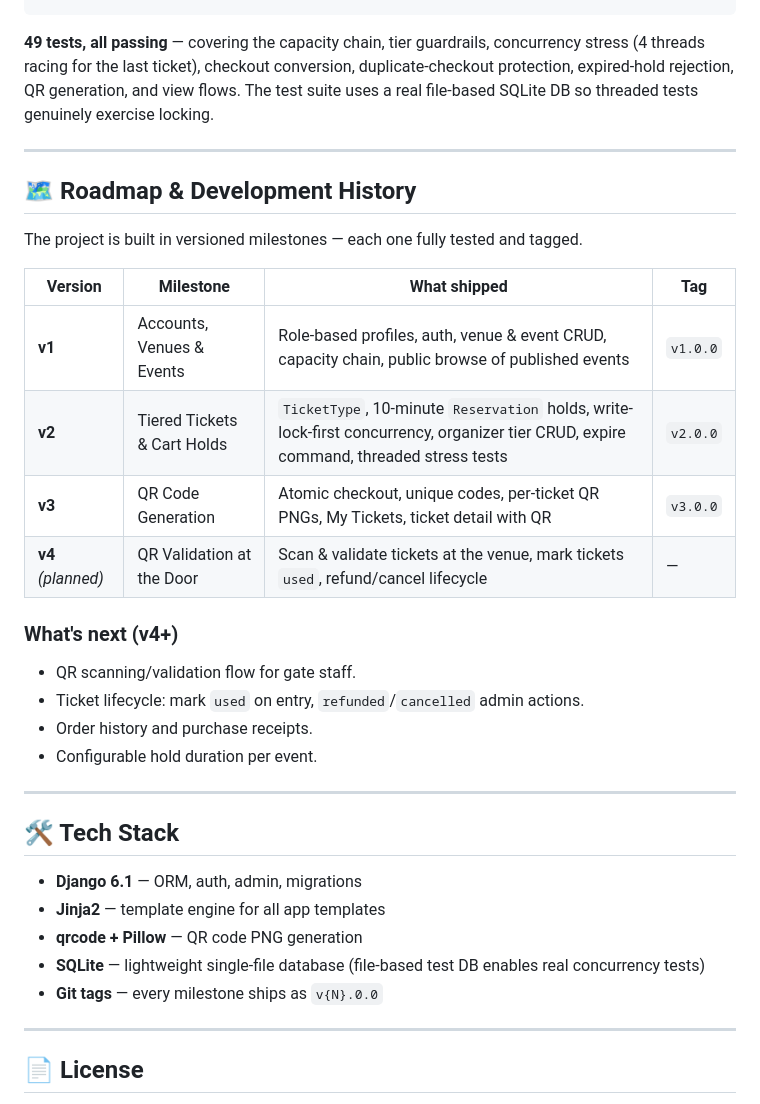
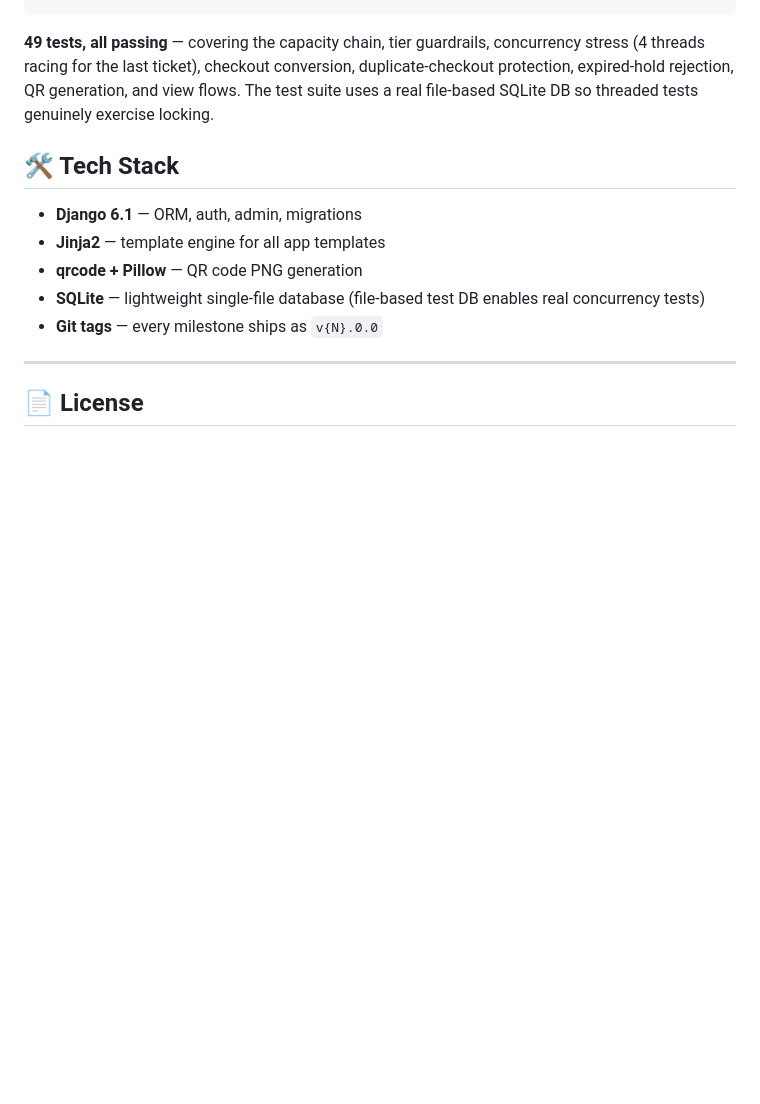
Before and after one commit to Avii12105/Tick-It, a Markdown page: README.md, the part around the change. GitHub-like rendering; blank space fills up the shorter version.

Commit message:
Remove roadmap and development history from README
Removed the roadmap and development history sections from the README.

```diff
--- a/README.md
+++ b/README.md
@@ -158,28 +158,6 @@ python manage.py test
 
 **49 tests, all passing** — covering the capacity chain, tier guardrails, concurrency stress (4 threads racing for the last ticket), checkout conversion, duplicate-checkout protection, expired-hold rejection, QR generation, and view flows. The test suite uses a real file-based SQLite DB so threaded tests genuinely exercise locking.
 
----
-
-## 🗺️ Roadmap & Development History
-
-The project is built in versioned milestones — each one fully tested and tagged.
-
-| Version | Milestone | What shipped | Tag |
-|---|---|---|---|
-| **v1** | Accounts, Venues & Events | Role-based profiles, auth, venue & event CRUD, capacity chain, public browse of published events | `v1.0.0` |
-| **v2** | Tiered Tickets & Cart Holds | `TicketType`, 10-minute `Reservation` holds, write-lock-first concurrency, organizer tier CRUD, expire command, threaded stress tests | `v2.0.0` |
-| **v3** | QR Code Generation | Atomic checkout, unique codes, per-ticket QR PNGs, My Tickets, ticket detail with QR | `v3.0.0` |
-| **v4** *(planned)* | QR Validation at the Door | Scan & validate tickets at the venue, mark tickets `used`, refund/cancel lifecycle | — |
-
-### What's next (v4+)
-
-- QR scanning/validation flow for gate staff.
-- Ticket lifecycle: mark `used` on entry, `refunded`/`cancelled` admin actions.
-- Order history and purchase receipts.
-- Configurable hold duration per event.
-
----
-
 ## 🛠️ Tech Stack
 
 - **Django 6.1** — ORM, auth, admin, migrations
```
